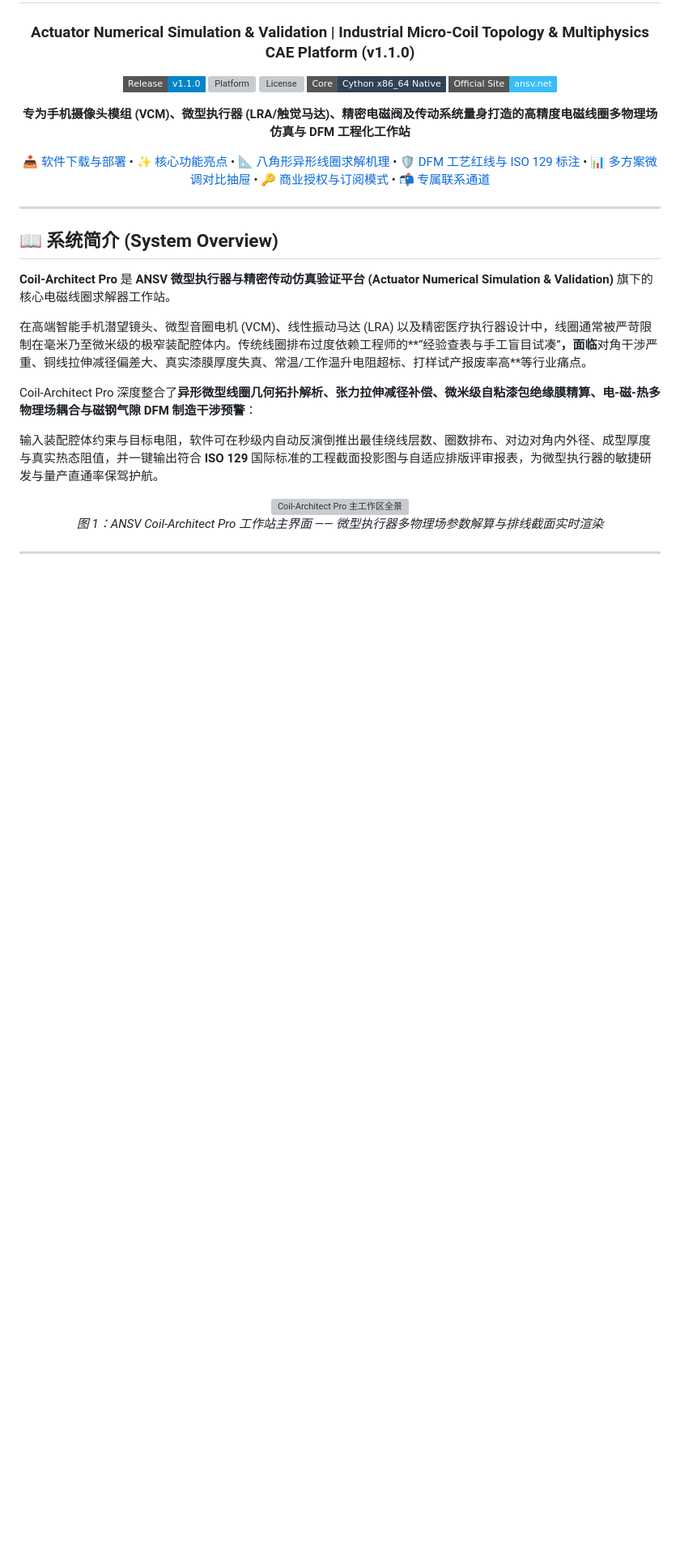
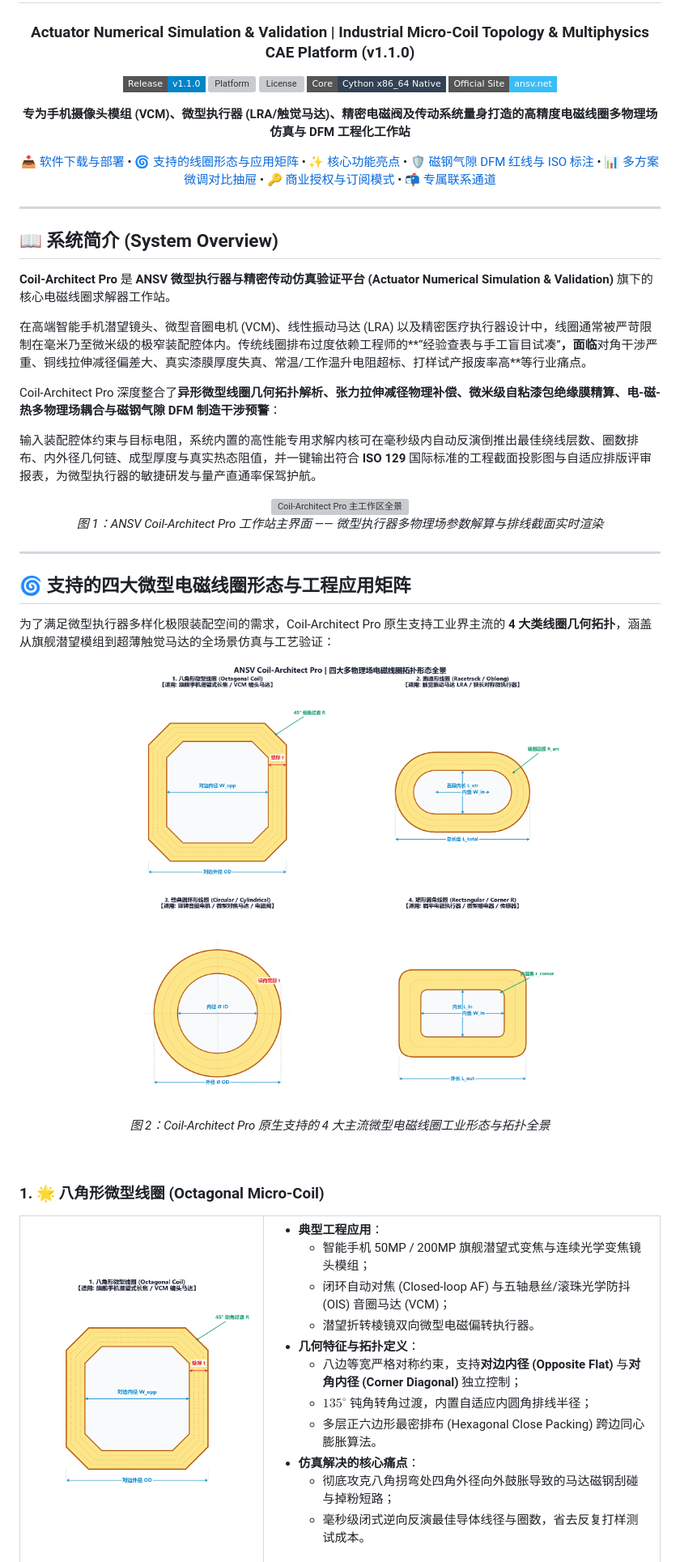
Before and after one commit to tonychen5577-tech/coil-architect, a Markdown page: README.md, the part around one of its changes. Shown at 81% size. Rendered like a GitHub page; pictures changed too: docs/images/coil_topologies_overview.png (added), docs/images/coil_type_octagonal.png (added); badges without logos; blank space fills up the shorter version; grey boxes are pictures that could not be loaded.

Commit message:
docs: enrich README with 4 coil topology schematics, remove sensitive math formulas

```diff
--- a/README.md
+++ b/README.md
@@ -13,7 +13,7 @@
   <b>专为手机摄像头模组 (VCM)、微型执行器 (LRA/触觉马达)、精密电磁阀及传动系统量身打造的高精度电磁线圈多物理场仿真与 DFM 工程化工作站</b>
 </p>
 
-[📥 软件下载与部署](#-软件下载与部署) • [✨ 核心功能亮点](#-核心功能亮点) • [📐 八角形异形线圈求解机理](#-八角形异形线圈多物理场反推机理) • [🛡️ DFM 工艺红线与 ISO 129 标注](#-磁钢气隙装配-dfm-工艺红线与-iso-129-标注) • [📊 多方案微调对比抽屉](#-多方案微调数据对比抽屉与-excel-自适应导出) • [🔑 商业授权与订阅模式](#-软件授权与订阅模式) • [📬 专属联系通道](#-技术支持与专属联系通道)
+[📥 软件下载与部署](#-软件下载与部署) • [🌀 支持的线圈形态与应用矩阵](#-支持的四大微型电磁线圈形态与工程应用矩阵) • [✨ 核心功能亮点](#-核心功能亮点) • [🛡️ 磁钢气隙 DFM 红线与 ISO 标注](#-磁钢气隙装配-dfm-工艺红线与-iso-129-标注) • [📊 多方案微调对比抽屉](#-多方案微调数据对比抽屉与-excel-自适应导出) • [🔑 商业授权与订阅模式](#-软件授权与订阅模式) • [📬 专属联系通道](#-技术支持与专属联系通道)
 
 </div>
 
@@ -25,9 +25,9 @@
 
 在高端智能手机潜望镜头、微型音圈电机 (VCM)、线性振动马达 (LRA) 以及精密医疗执行器设计中，线圈通常被严苛限制在毫米乃至微米级的极窄装配腔体内。传统线圈排布过度依赖工程师的**“经验查表与手工盲目试凑”**，面临**对角干涉严重、铜线拉伸减径偏差大、真实漆膜厚度失真、常温/工作温升电阻超标、打样试产报废率高**等行业痛点。
 
-Coil-Architect Pro 深度整合了**异形微型线圈几何拓扑解析、张力拉伸减径补偿、微米级自粘漆包绝缘膜精算、电-磁-热多物理场耦合与磁钢气隙 DFM 制造干涉预警**：
+Coil-Architect Pro 深度整合了**异形微型线圈几何拓扑解析、张力拉伸减径物理补偿、微米级自粘漆包绝缘膜精算、电-磁-热多物理场耦合与磁钢气隙 DFM 制造干涉预警**：
 
-输入装配腔体约束与目标电阻，软件可在秒级内自动反演倒推出最佳绕线层数、圈数排布、对边对角内外径、成型厚度与真实热态阻值，并一键输出符合 **ISO 129** 国际标准的工程截面投影图与自适应排版评审报表，为微型执行器的敏捷研发与量产直通率保驾护航。
+输入装配腔体约束与目标电阻，系统内置的高性能专用求解内核可在毫秒级内自动反演倒推出最佳绕线层数、圈数排布、内外径几何链、成型厚度与真实热态阻值，并一键输出符合 **ISO 129** 国际标准的工程截面投影图与自适应排版评审报表，为微型执行器的敏捷研发与量产直通率保驾护航。
 
 <p align="center">
   <img src="docs/images/main_ui_preview.png" alt="Coil-Architect Pro 主工作区全景" width="95%" />
@@ -37,3 +37,39 @@ Coil-Architect Pro 深度整合了**异形微型线圈几何拓扑解析、张
 
 ---
 
+## 🌀 支持的四大微型电磁线圈形态与工程应用矩阵
+
+为了满足微型执行器多样化极限装配空间的需求，Coil-Architect Pro 原生支持工业界主流的 **4 大类线圈几何拓扑**，涵盖从旗舰潜望模组到超薄触觉马达的全场景仿真与工艺验证：
+
+<p align="center">
+  <img src="docs/images/coil_topologies_overview.png" alt="Coil-Architect Pro 支持的四大线圈拓扑总览" width="98%" />
+  <br>
+  <em>图 2：Coil-Architect Pro 原生支持的 4 大主流微型电磁线圈工业形态与拓扑全景</em>
+</p>
+
+<br>
+
+### 1. 🌟 八角形微型线圈 (Octagonal Micro-Coil)
+<table width="100%">
+<tr>
+<td width="38%" align="center">
+  <img src="docs/images/coil_type_octagonal.png" width="100%" alt="八角形线圈示意图" />
+</td>
+<td width="62%" valign="top">
+
+- **典型工程应用**：
+  - 智能手机 50MP / 200MP 旗舰潜望式变焦与连续光学变焦镜头模组；
+  - 闭环自动对焦 (Closed-loop AF) 与五轴悬丝/滚珠光学防抖 (OIS) 音圈马达 (VCM)；
+  - 潜望折转棱镜双向微型电磁偏转执行器。
+- **几何特征与拓扑定义**：
+  - 八边等宽严格对称约束，支持**对边内径 (Opposite Flat)** 与**对角内径 (Corner Diagonal)** 独立控制；
+  - $135^\circ$ 钝角转角过渡，内置自适应内圆角排线半径；
+  - 多层正六边形最密排布 (Hexagonal Close Packing) 跨边同心膨胀算法。
+- **仿真解决的核心痛点**：
+  - 彻底攻克八角拐弯处四角外径向外鼓胀导致的马达磁钢刮碰与掉粉短路；
+  - 毫秒级闭式逆向反演最佳导体线径与圈数，省去反复打样测试成本。
+
+</td>
+</tr>
+</table>
+
```
Also changed, not shown: other parts of README.md (+84 -33 lines), docs/images/coil_type_circular.png (added), docs/images/coil_type_racetrack.png (added), docs/images/coil_type_rectangular.png (added), 1 other file.
